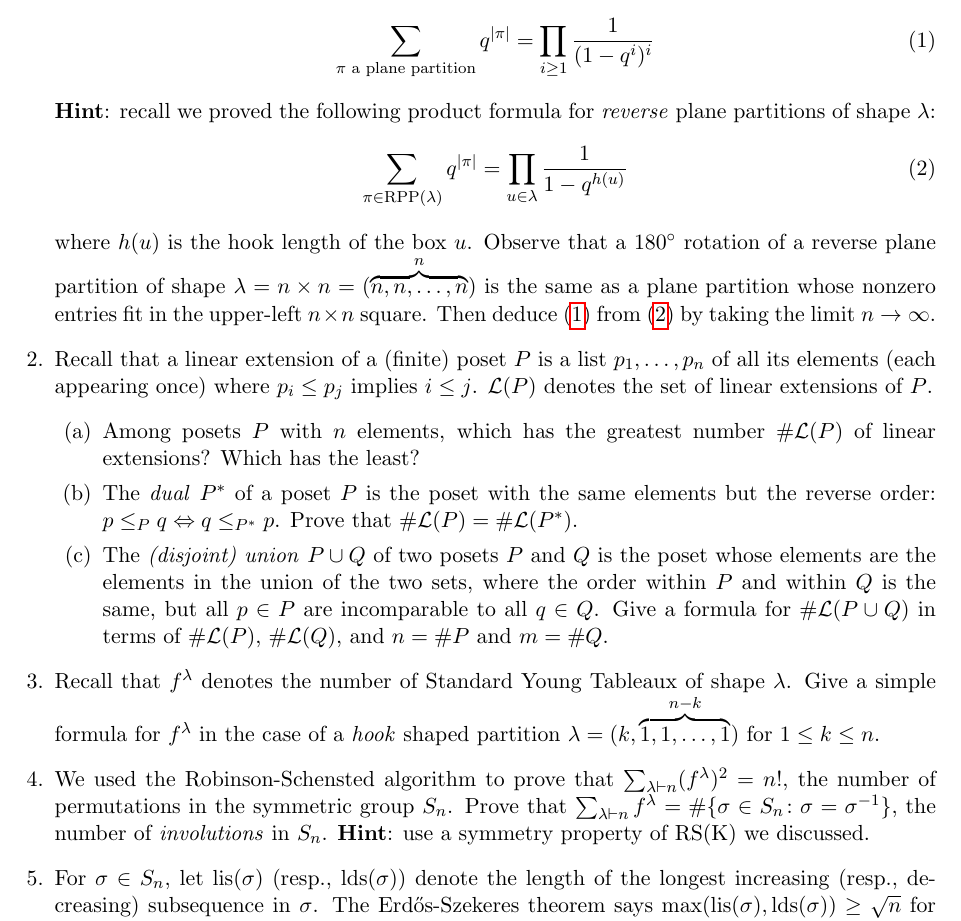
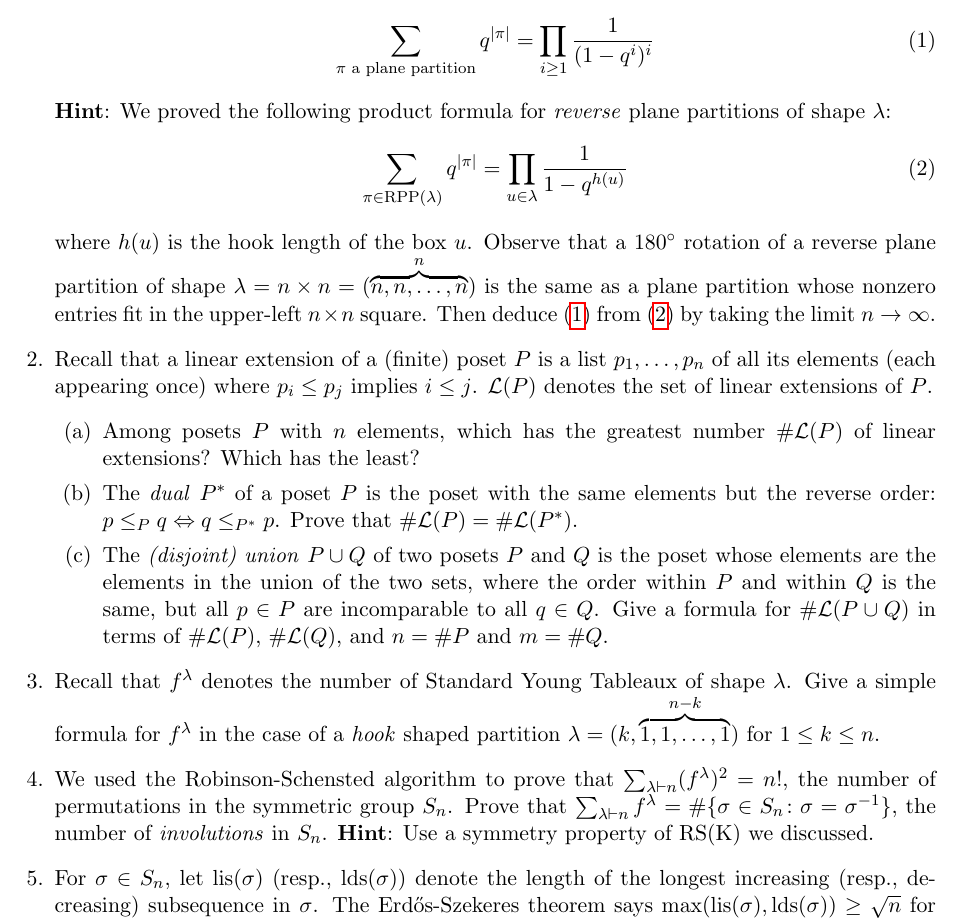
Before and after one commit to samuelfhopkins/samuelfhopkins.github.io, a LaTeX problem sheet (classes/274/hw3.tex): part of the page, cut so that both start at the same text. Compiled offline with pdfLaTeX.

Commit message:
Add files via upload

```diff
--- a/classes/274/hw3.tex
+++ b/classes/274/hw3.tex
@@ -21,7 +21,7 @@
 
 \item A \emph{plane partition} is an infinite $2D$-array $\pi = (\pi_{i,j})_{i=1,2,\ldots}^{j=1,2,\ldots}$ of nonnegative integers $\pi_{i,j} \in \mathbb{N}$ such that only finitely many entries are nonzero and the entries are weakly \emph{decreasing} along rows and down columns in the sense that $\pi_{i,j} \geq \pi_{i',j'}$ if $i \leq i'$ and $j \leq j'$. The \emph{size} $|\pi|$ of $\pi$ is the sum of the entries: $|\pi| :=\sum_{i,j \geq 1} \pi_{i,j}$. Prove that
 \begin{equation} \label{eq:pp} \sum_{\textrm{$\pi$ a plane partition}} q^{|\pi|} = \prod_{i \geq 1} \frac{1}{(1-q^i)^i} \end{equation}
-{\bf Hint}: recall we proved the following product formula for \emph{reverse} plane partitions of shape $\lambda$:
+{\bf Hint}: We proved the following product formula for \emph{reverse} plane partitions of shape $\lambda$:
 \begin{equation} \label{eq:rpp} \sum_{\pi \in \mathrm{RPP}(\lambda)} q^{|\pi|} = \prod_{u \in \lambda} \frac{1}{1-q^{h(u)}} \end{equation}
 where $h(u)$ is the hook length of the box $u$. Observe that a $180^\circ$ rotation of a reverse plane partition of shape $\lambda = n \times n = (\overbrace{n,n,\ldots,n}^{n})$ is the same as a plane partition whose nonzero entries fit in the upper-left $n\times n$ square. Then deduce \eqref{eq:pp} from \eqref{eq:rpp} by taking the limit $n\to \infty$.
 
@@ -34,7 +34,7 @@ where $h(u)$ is the hook length of the box $u$. Observe that a $180^\circ$ rotat
 
 \item Recall that $f^{\lambda}$ denotes the number of Standard Young Tableaux of shape $\lambda$. Give a simple formula for $f^{\lambda}$ in the case of a \emph{hook} shaped partition $\lambda = (k,\overbrace{1,1,\ldots,1}^{n-k})$ for $1\leq k \leq n$.
 
-\item We used the Robinson-Schensted algorithm to prove that $\sum_{\lambda \vdash n} (f^{\lambda})^2 = n!$, the number of permutations in the symmetric group $S_n$. Prove that $\sum_{\lambda \vdash n} f^{\lambda} = \#\{\sigma \in S_n \colon \sigma=\sigma^{-1}\}$, the number of \emph{involutions} in $S_n$. {\bf Hint}: use a symmetry property of RS(K) we discussed.
+\item We used the Robinson-Schensted algorithm to prove that $\sum_{\lambda \vdash n} (f^{\lambda})^2 = n!$, the number of permutations in the symmetric group $S_n$. Prove that $\sum_{\lambda \vdash n} f^{\lambda} = \#\{\sigma \in S_n \colon \sigma=\sigma^{-1}\}$, the number of \emph{involutions} in $S_n$. {\bf Hint}: Use a symmetry property of RS(K) we discussed.
 
 \item For $\sigma\in S_n$, let $\mathrm{lis}(\sigma)$ (resp., $\mathrm{lds}(\sigma)$) denote the length of the longest increasing (resp., decreasing) subsequence in $\sigma$. The Erd\H{o}s-Szekeres theorem says $\mathrm{max}(\mathrm{lis}(\sigma), \mathrm{lds}(\sigma)) \geq \sqrt{n}$ for permutations $\sigma\in S_n$. Describe a permutation maximizing $\mathrm{min}(\mathrm{lis}(\sigma), \mathrm{lds}(\sigma))$ among  $\sigma \in S_n$.
 
```
Also changed, not shown: classes/274/hw3.pdf.
